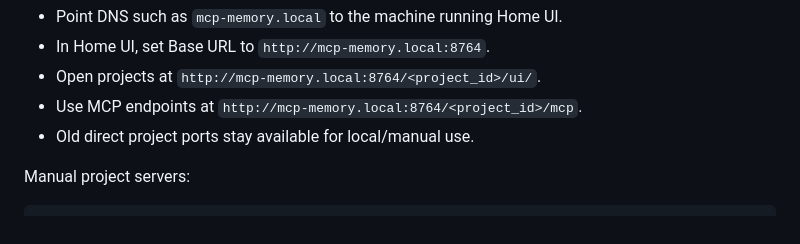
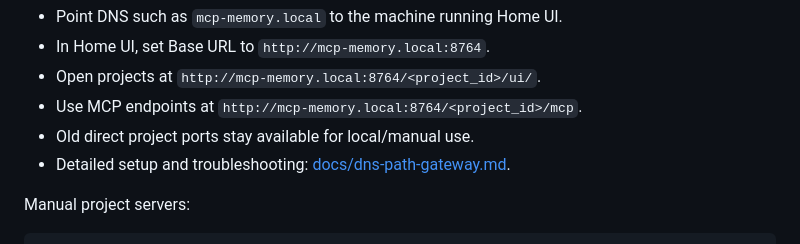
Before and after one commit to GreenTerm/mcp-memory, a Markdown page: README.md, the part around the change. Drawn GitHub-style.

Commit message:
Document DNS path gateway setup

```diff
--- a/README.md
+++ b/README.md
@@ -130,6 +130,7 @@ DNS/path gateway:
 - Open projects at `http://mcp-memory.local:8764/<project_id>/ui/`.
 - Use MCP endpoints at `http://mcp-memory.local:8764/<project_id>/mcp`.
 - Old direct project ports stay available for local/manual use.
+- Detailed setup and troubleshooting: [docs/dns-path-gateway.md](docs/dns-path-gateway.md).
 
 Manual project servers:
 
```
Also changed, not shown: docs/dns-path-gateway.md (added, +367 -0 lines), docs/modules.md (+1 -0 lines).
